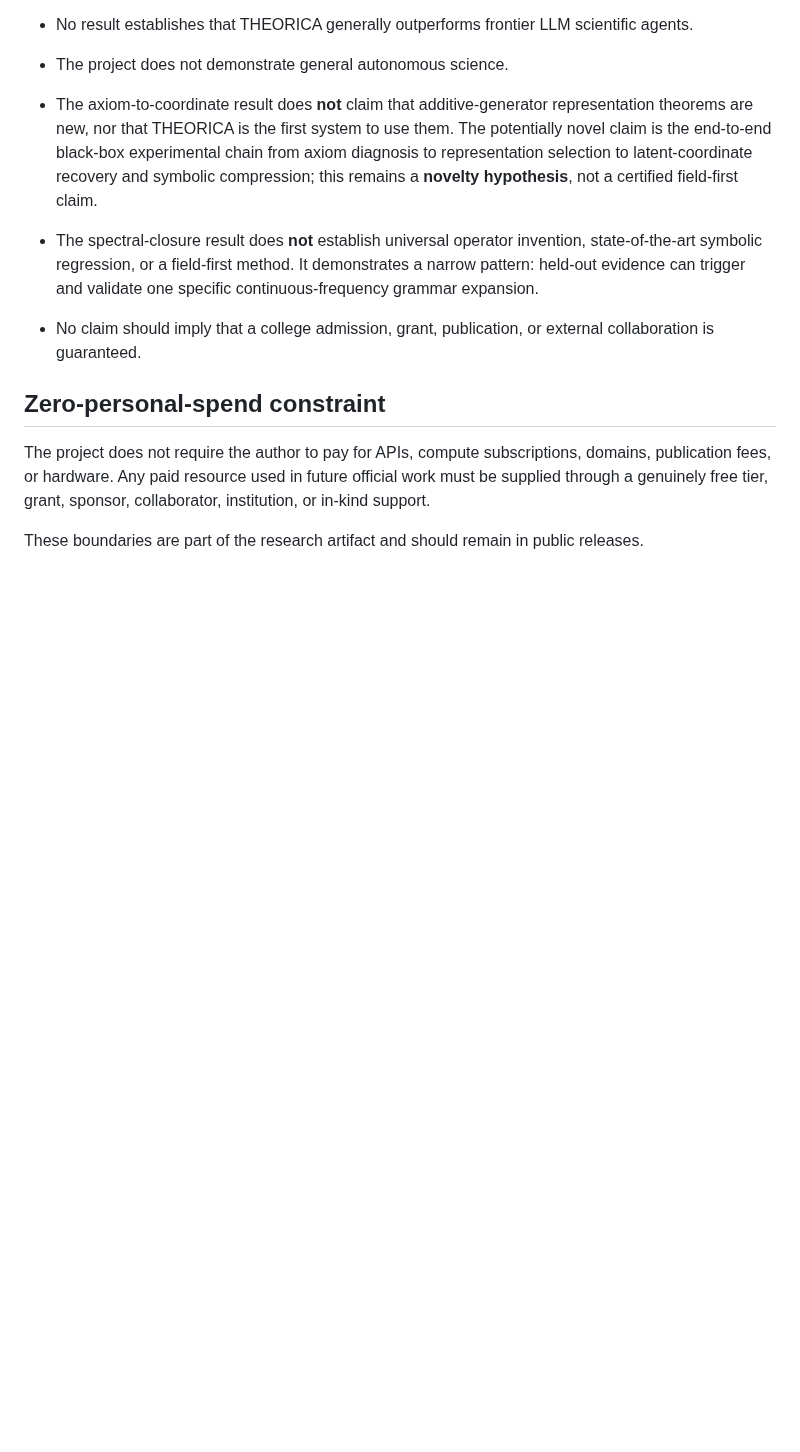
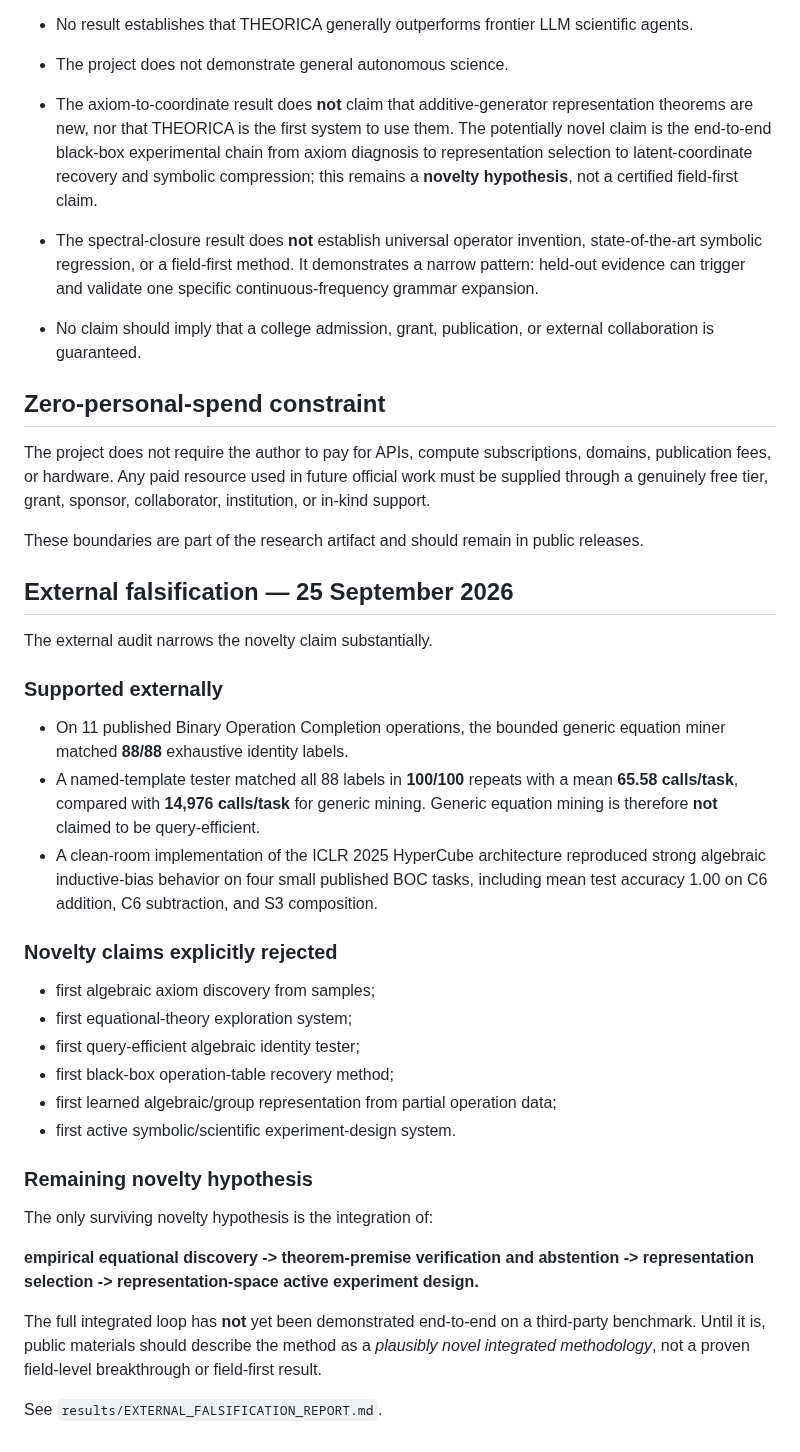
Before and after one commit to sushxnthd/theorica, a Markdown page: docs/CLAIM_BOUNDARIES.md, the part around the change. GitHub-like rendering; blank space fills up the shorter version.

Commit message:
Record external falsification boundaries

```diff
--- a/docs/CLAIM_BOUNDARIES.md
+++ b/docs/CLAIM_BOUNDARIES.md
@@ -34,3 +34,44 @@
 The project does not require the author to pay for APIs, compute subscriptions, domains, publication fees, or hardware. Any paid resource used in future official work must be supplied through a genuinely free tier, grant, sponsor, collaborator, institution, or in-kind support.
 
 These boundaries are part of the research artifact and should remain in public releases.
+
+
+## External falsification — 25 September 2026
+
+The external audit narrows the novelty claim substantially.
+
+### Supported externally
+
+- On 11 published Binary Operation Completion operations, the bounded generic
+  equation miner matched **88/88** exhaustive identity labels.
+- A named-template tester matched all 88 labels in **100/100** repeats with a
+  mean **65.58 calls/task**, compared with **14,976 calls/task** for generic
+  mining. Generic equation mining is therefore **not** claimed to be
+  query-efficient.
+- A clean-room implementation of the ICLR 2025 HyperCube architecture reproduced
+  strong algebraic inductive-bias behavior on four small published BOC tasks,
+  including mean test accuracy 1.00 on C6 addition, C6 subtraction, and S3
+  composition.
+
+### Novelty claims explicitly rejected
+
+- first algebraic axiom discovery from samples;
+- first equational-theory exploration system;
+- first query-efficient algebraic identity tester;
+- first black-box operation-table recovery method;
+- first learned algebraic/group representation from partial operation data;
+- first active symbolic/scientific experiment-design system.
+
+### Remaining novelty hypothesis
+
+The only surviving novelty hypothesis is the integration of:
+
+**empirical equational discovery -> theorem-premise verification and abstention
+-> representation selection -> representation-space active experiment design.**
+
+The full integrated loop has **not** yet been demonstrated end-to-end on a
+third-party benchmark. Until it is, public materials should describe the method
+as a *plausibly novel integrated methodology*, not a proven field-level
+breakthrough or field-first result.
+
+See `results/EXTERNAL_FALSIFICATION_REPORT.md`.
```
